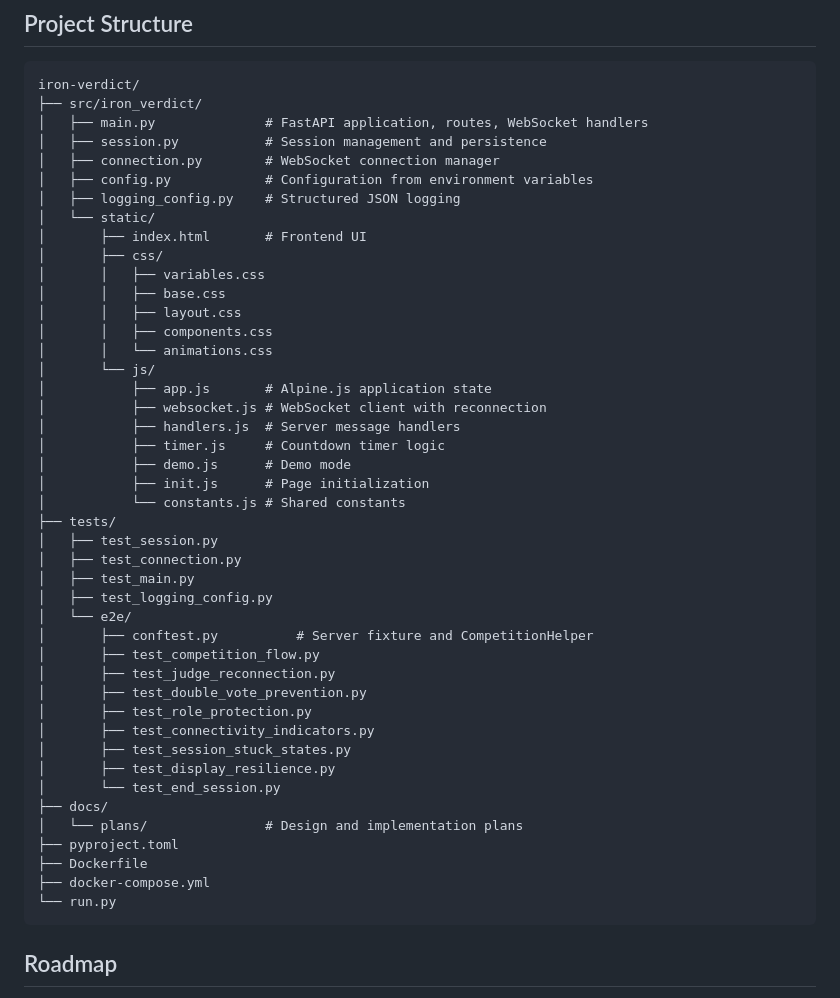
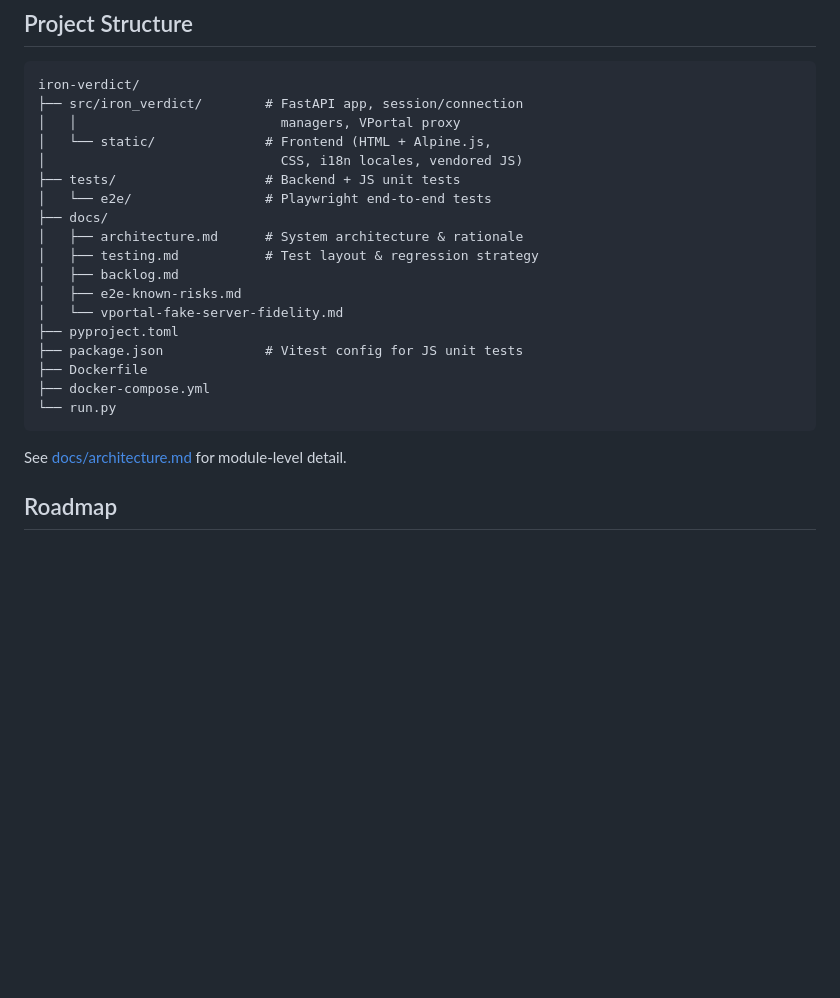
Before and after one commit to abti247/iron_verdict, a Markdown page: README.md, the part around the change. Drawn GitHub-style; blank space fills up the shorter version.

Commit message:
docs(readme): refresh Project Structure to current layout
The file tree was significantly stale: missing vportal_proxy.py,
i18n.js/vportalClient.js/vportalQueries.js, static/locales/, new
backend tests (test_http, test_websocket, test_vportal_proxy, …)
and the tests/js/ Vitest suite, the full set of E2E tests, and
package.json at the root. It also listed docs/plans/ (no longer
present) instead of the actual top-level doc files.

Trim to roles + pointers so the tree rots less; refer readers to
docs/architecture.md for module-level detail.

````diff
--- a/README.md
+++ b/README.md
@@ -198,50 +198,26 @@ Iron Verdict never writes back to VPortal — verdicts are still recorded manual
 
 ```
 iron-verdict/
-├── src/iron_verdict/
-│   ├── main.py              # FastAPI application, routes, WebSocket handlers
-│   ├── session.py           # Session management and persistence
-│   ├── connection.py        # WebSocket connection manager
-│   ├── config.py            # Configuration from environment variables
-│   ├── logging_config.py    # Structured JSON logging
-│   └── static/
-│       ├── index.html       # Frontend UI
-│       ├── css/
-│       │   ├── variables.css
-│       │   ├── base.css
-│       │   ├── layout.css
-│       │   ├── components.css
-│       │   └── animations.css
-│       └── js/
-│           ├── app.js       # Alpine.js application state
-│           ├── websocket.js # WebSocket client with reconnection
-│           ├── handlers.js  # Server message handlers
-│           ├── timer.js     # Countdown timer logic
-│           ├── demo.js      # Demo mode
-│           ├── init.js      # Page initialization
-│           └── constants.js # Shared constants
-├── tests/
-│   ├── test_session.py
-│   ├── test_connection.py
-│   ├── test_main.py
-│   ├── test_logging_config.py
-│   └── e2e/
-│       ├── conftest.py          # Server fixture and CompetitionHelper
-│       ├── test_competition_flow.py
-│       ├── test_judge_reconnection.py
-│       ├── test_double_vote_prevention.py
-│       ├── test_role_protection.py
-│       ├── test_connectivity_indicators.py
-│       ├── test_session_stuck_states.py
-│       ├── test_display_resilience.py
-│       └── test_end_session.py
+├── src/iron_verdict/        # FastAPI app, session/connection
+│   │                          managers, VPortal proxy
+│   └── static/              # Frontend (HTML + Alpine.js,
+│                              CSS, i18n locales, vendored JS)
+├── tests/                   # Backend + JS unit tests
+│   └── e2e/                 # Playwright end-to-end tests
 ├── docs/
-│   └── plans/               # Design and implementation plans
+│   ├── architecture.md      # System architecture & rationale
+│   ├── testing.md           # Test layout & regression strategy
+│   ├── backlog.md
+│   ├── e2e-known-risks.md
+│   └── vportal-fake-server-fidelity.md
 ├── pyproject.toml
+├── package.json             # Vitest config for JS unit tests
 ├── Dockerfile
 ├── docker-compose.yml
 └── run.py
 ```
+
+See [docs/architecture.md](docs/architecture.md) for module-level detail.
 
 ## Roadmap
 
````
